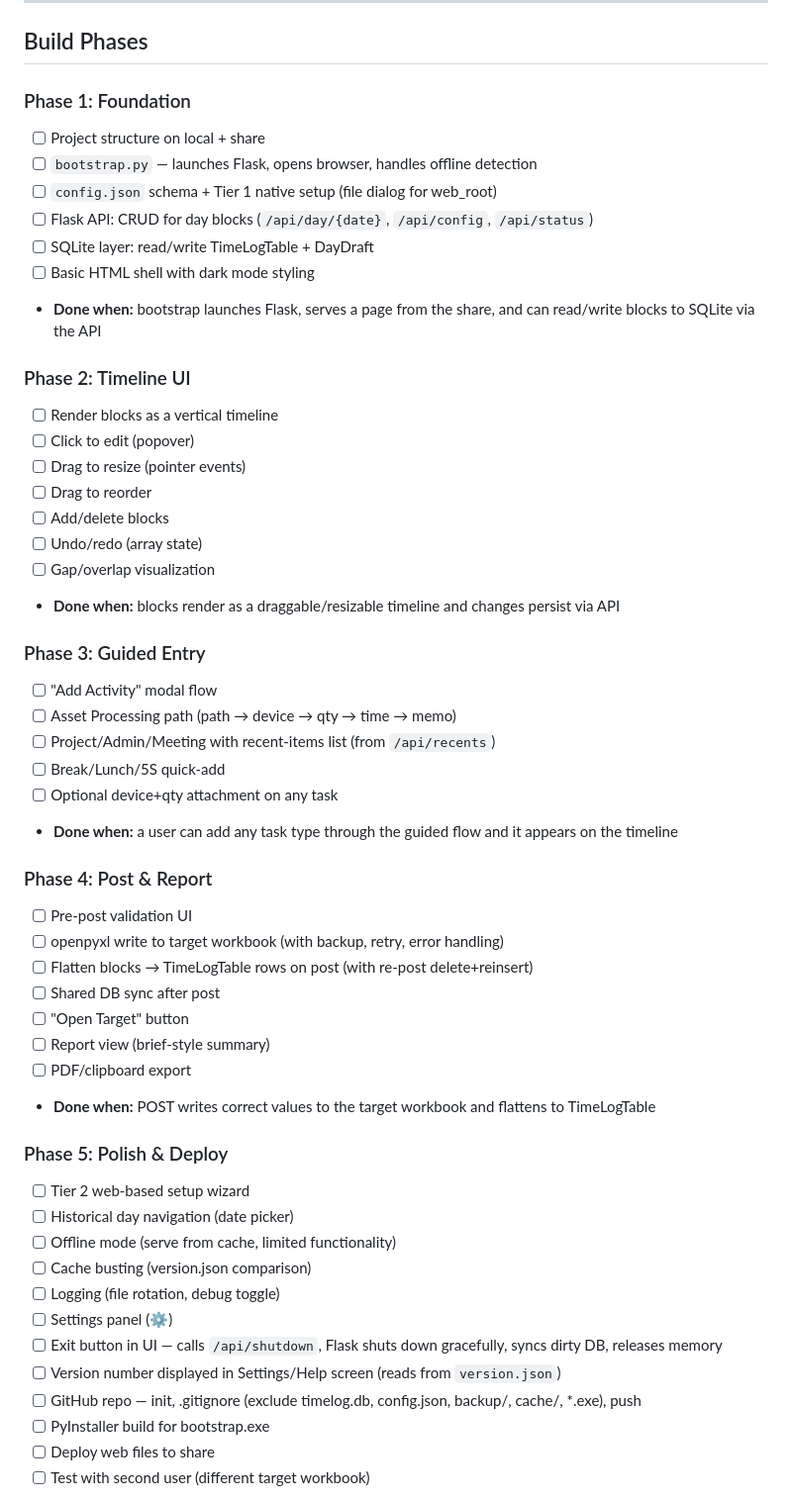
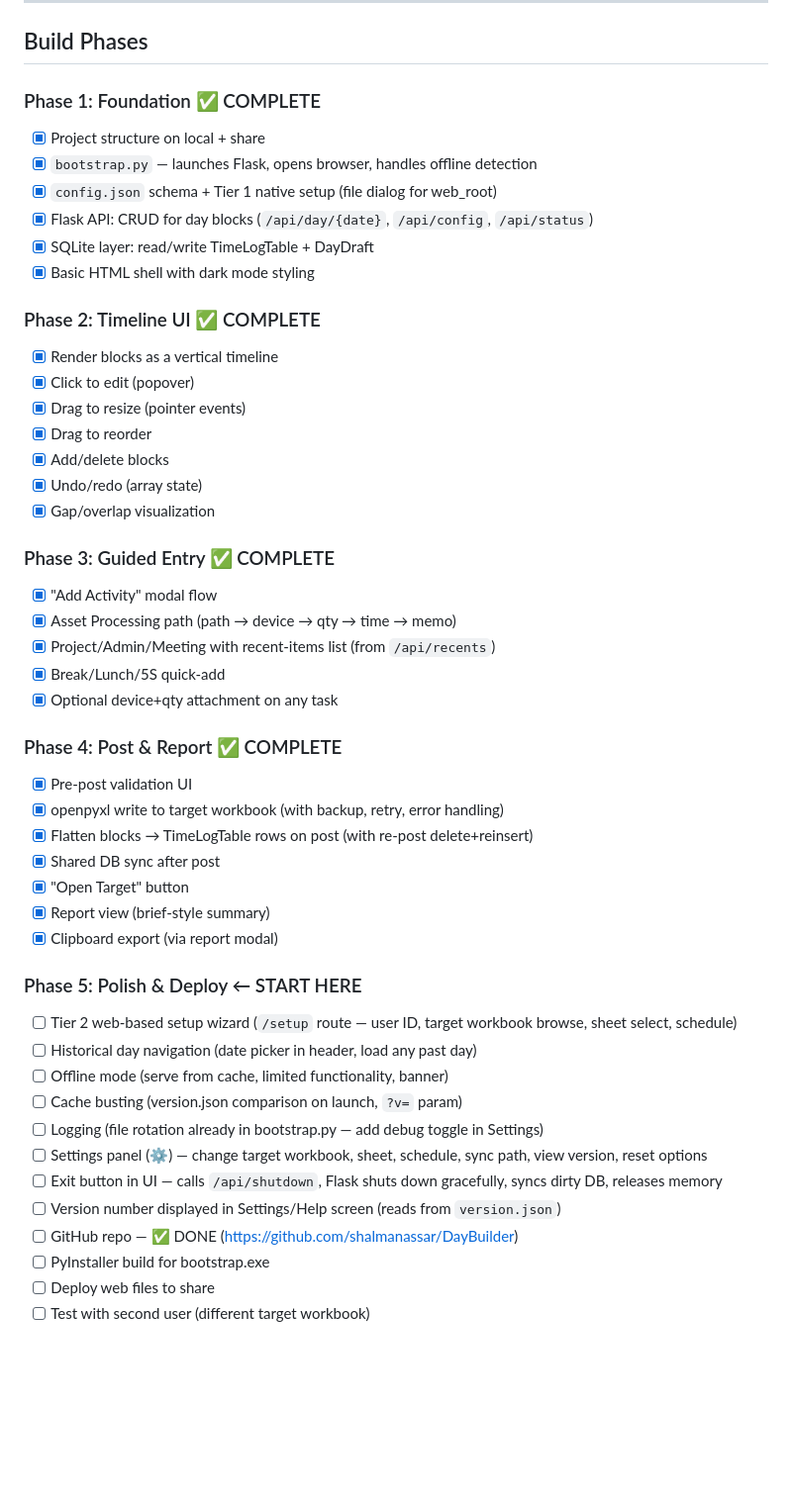
Before and after one commit to shalmanassar/DayBuilder, a Markdown page: buildpath.md, the part around one of its changes. Shown at 99% size. Rendered like a GitHub page; blank space fills up the shorter version.

Commit message:
Update buildpath: Phases 1-4 complete, add file map and agent handoff notes for Phase 5

```diff
--- a/buildpath.md
+++ b/buildpath.md
@@ -618,53 +618,49 @@ Convention already in place: `{user_id}_timelog.db` per user.
 
 ## Build Phases
 
-### Phase 1: Foundation
-- [ ] Project structure on local + share
-- [ ] `bootstrap.py` — launches Flask, opens browser, handles offline detection
-- [ ] `config.json` schema + Tier 1 native setup (file dialog for web_root)
-- [ ] Flask API: CRUD for day blocks (`/api/day/{date}`, `/api/config`, `/api/status`)
-- [ ] SQLite layer: read/write TimeLogTable + DayDraft
-- [ ] Basic HTML shell with dark mode styling
-- **Done when:** bootstrap launches Flask, serves a page from the share, and can read/write blocks to SQLite via the API
+### Phase 1: Foundation ✅ COMPLETE
+- [x] Project structure on local + share
+- [x] `bootstrap.py` — launches Flask, opens browser, handles offline detection
+- [x] `config.json` schema + Tier 1 native setup (file dialog for web_root)
+- [x] Flask API: CRUD for day blocks (`/api/day/{date}`, `/api/config`, `/api/status`)
+- [x] SQLite layer: read/write TimeLogTable + DayDraft
+- [x] Basic HTML shell with dark mode styling
 
-### Phase 2: Timeline UI
-- [ ] Render blocks as a vertical timeline
-- [ ] Click to edit (popover)
-- [ ] Drag to resize (pointer events)
-- [ ] Drag to reorder
-- [ ] Add/delete blocks
-- [ ] Undo/redo (array state)
-- [ ] Gap/overlap visualization
-- **Done when:** blocks render as a draggable/resizable timeline and changes persist via API
+### Phase 2: Timeline UI ✅ COMPLETE
+- [x] Render blocks as a vertical timeline
+- [x] Click to edit (popover)
+- [x] Drag to resize (pointer events)
+- [x] Drag to reorder
+- [x] Add/delete blocks
+- [x] Undo/redo (array state)
+- [x] Gap/overlap visualization
 
-### Phase 3: Guided Entry
-- [ ] "Add Activity" modal flow
-- [ ] Asset Processing path (path → device → qty → time → memo)
-- [ ] Project/Admin/Meeting with recent-items list (from `/api/recents`)
-- [ ] Break/Lunch/5S quick-add
-- [ ] Optional device+qty attachment on any task
-- **Done when:** a user can add any task type through the guided flow and it appears on the timeline
+### Phase 3: Guided Entry ✅ COMPLETE
+- [x] "Add Activity" modal flow
+- [x] Asset Processing path (path → device → qty → time → memo)
+- [x] Project/Admin/Meeting with recent-items list (from `/api/recents`)
+- [x] Break/Lunch/5S quick-add
+- [x] Optional device+qty attachment on any task
 
-### Phase 4: Post & Report
-- [ ] Pre-post validation UI
-- [ ] openpyxl write to target workbook (with backup, retry, error handling)
-- [ ] Flatten blocks → TimeLogTable rows on post (with re-post delete+reinsert)
-- [ ] Shared DB sync after post
-- [ ] "Open Target" button
-- [ ] Report view (brief-style summary)
-- [ ] PDF/clipboard export
-- **Done when:** POST writes correct values to the target workbook and flattens to TimeLogTable
+### Phase 4: Post & Report ✅ COMPLETE
+- [x] Pre-post validation UI
+- [x] openpyxl write to target workbook (with backup, retry, error handling)
+- [x] Flatten blocks → TimeLogTable rows on post (with re-post delete+reinsert)
+- [x] Shared DB sync after post
+- [x] "Open Target" button
+- [x] Report view (brief-style summary)
+- [x] Clipboard export (via report modal)
 
-### Phase 5: Polish & Deploy
-- [ ] Tier 2 web-based setup wizard
-- [ ] Historical day navigation (date picker)
-- [ ] Offline mode (serve from cache, limited functionality)
-- [ ] Cache busting (version.json comparison)
-- [ ] Logging (file rotation, debug toggle)
-- [ ] Settings panel (⚙)
+### Phase 5: Polish & Deploy ← START HERE
+- [ ] Tier 2 web-based setup wizard (`/setup` route — user ID, target workbook browse, sheet select, schedule)
+- [ ] Historical day navigation (date picker in header, load any past day)
+- [ ] Offline mode (serve from cache, limited functionality, banner)
+- [ ] Cache busting (version.json comparison on launch, `?v=` param)
+- [ ] Logging (file rotation already in bootstrap.py — add debug toggle in Settings)
+- [ ] Settings panel (⚙) — change target workbook, sheet, schedule, sync path, view version, reset options
 - [ ] Exit button in UI — calls `/api/shutdown`, Flask shuts down gracefully, syncs dirty DB, releases memory
 - [ ] Version number displayed in Settings/Help screen (reads from `version.json`)
-- [ ] GitHub repo — init, .gitignore (exclude timelog.db, config.json, backup/, cache/, *.exe), push
+- [ ] GitHub repo — ✅ DONE (https://github.com/shalmanassar/DayBuilder)
 - [ ] PyInstaller build for bootstrap.exe
 - [ ] Deploy web files to share
 - [ ] Test with second user (different target workbook)
```
Also changed, not shown: other parts of buildpath.md (+40 -0 lines).
